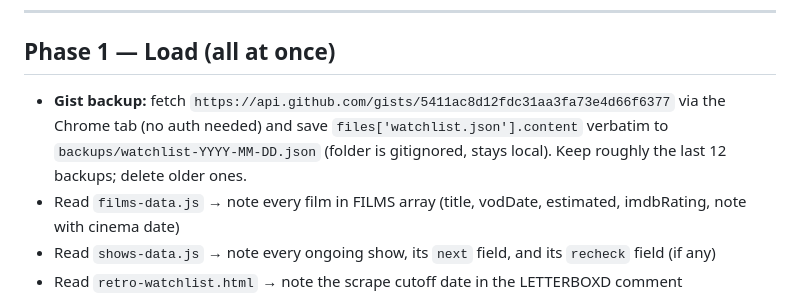
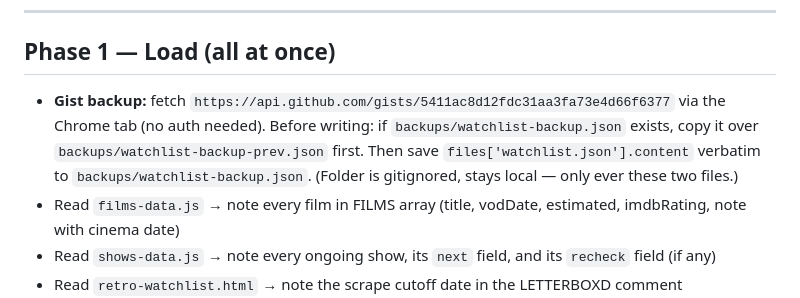
Before and after one commit to jplappage/dashboard, a Markdown page: REFRESH_INSTRUCTIONS.md, the part around the change. Rendered like a GitHub page.

Commit message:
update 03/07/2026 22:56:04.78

```diff
--- a/REFRESH_INSTRUCTIONS.md
+++ b/REFRESH_INSTRUCTIONS.md
@@ -6,7 +6,7 @@ Run all phases in order. Within each phase, do everything listed simultaneously.
 
 ## Phase 1 — Load (all at once)
 
-- **Gist backup:** fetch `https://api.github.com/gists/5411ac8d12fdc31aa3fa73e4d66f6377` via the Chrome tab (no auth needed) and save `files['watchlist.json'].content` verbatim to `backups/watchlist-YYYY-MM-DD.json` (folder is gitignored, stays local). Keep roughly the last 12 backups; delete older ones.
+- **Gist backup:** fetch `https://api.github.com/gists/5411ac8d12fdc31aa3fa73e4d66f6377` via the Chrome tab (no auth needed). Before writing: if `backups/watchlist-backup.json` exists, copy it over `backups/watchlist-backup-prev.json` first. Then save `files['watchlist.json'].content` verbatim to `backups/watchlist-backup.json`. (Folder is gitignored, stays local — only ever these two files.)
 - Read `films-data.js` → note every film in FILMS array (title, vodDate, estimated, imdbRating, note with cinema date)
 - Read `shows-data.js` → note every ongoing show, its `next` field, and its `recheck` field (if any)
 - Read `retro-watchlist.html` → note the scrape cutoff date in the LETTERBOXD comment
```
